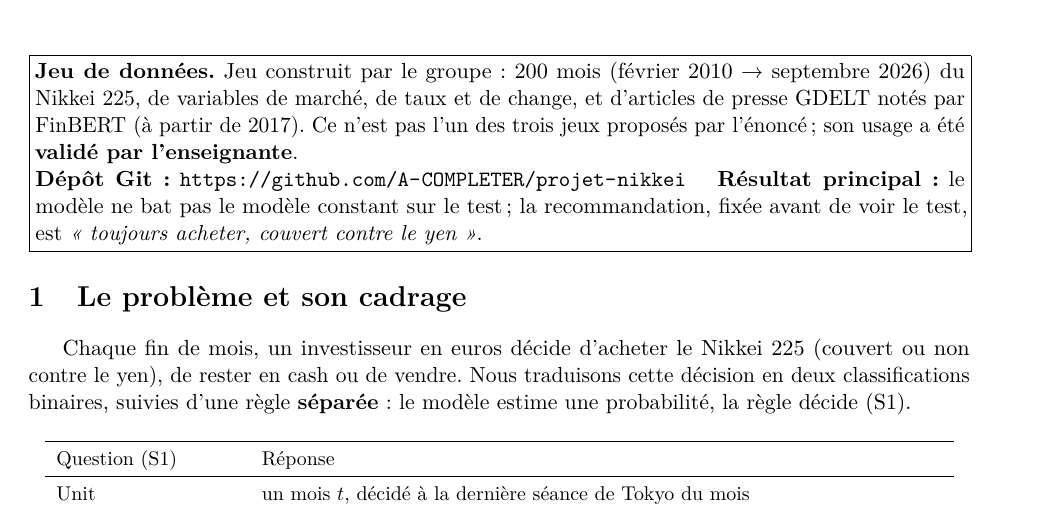
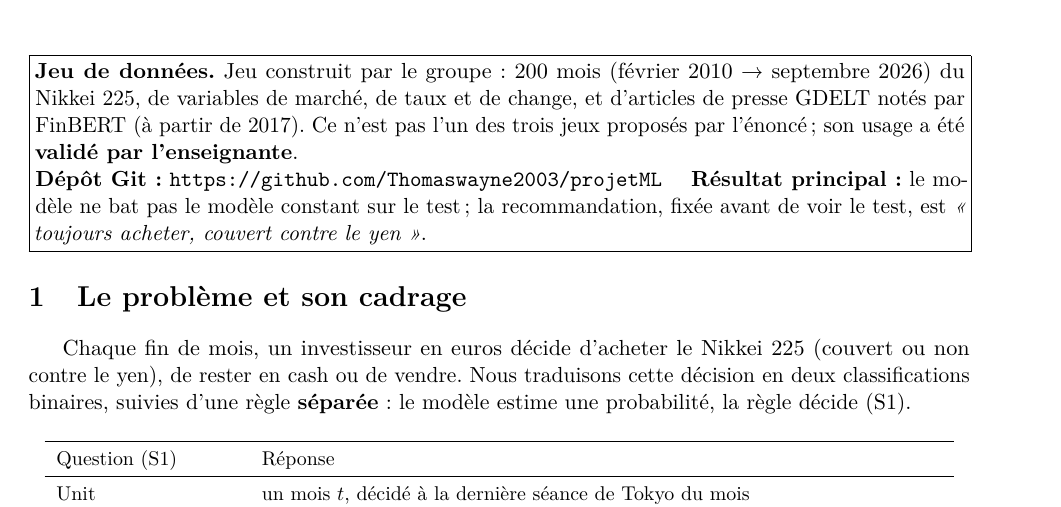
Before and after one commit to Thomaswayne2003/projetML, a LaTeX document (report/rapport.tex): part of page 1 of 9, cut so that both start at the same text. Compiled offline with pdfLaTeX.

Commit message:
Rapport : lien vers le dépôt GitHub

```diff
--- a/report/rapport.tex
+++ b/report/rapport.tex
@@ -23,7 +23,7 @@
 \textbf{Jeu de données.} Jeu construit par le groupe : 200 mois (février 2010 → septembre 2026) du Nikkei 225, de
 variables de marché, de taux et de change, et d'articles de presse GDELT notés par FinBERT (à partir de 2017).
 Ce n'est pas l'un des trois jeux proposés par l'énoncé ; son usage a été \textbf{validé par l'enseignante}.\\
-\textbf{Dépôt Git :} \url{https://github.com/A-COMPLETER/projet-nikkei} \quad \textbf{Résultat principal :} le modèle
+\textbf{Dépôt Git :} \url{https://github.com/Thomaswayne2003/projetML} \quad \textbf{Résultat principal :} le modèle
 ne bat pas le modèle constant sur le test ; la recommandation, fixée avant de voir le test, est
 \emph{« toujours acheter, couvert contre le yen »}.}}
 
```
Also changed, not shown: report/rapport.pdf.
